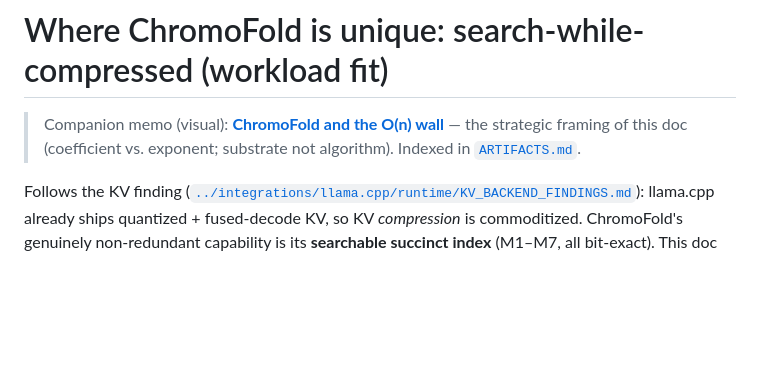
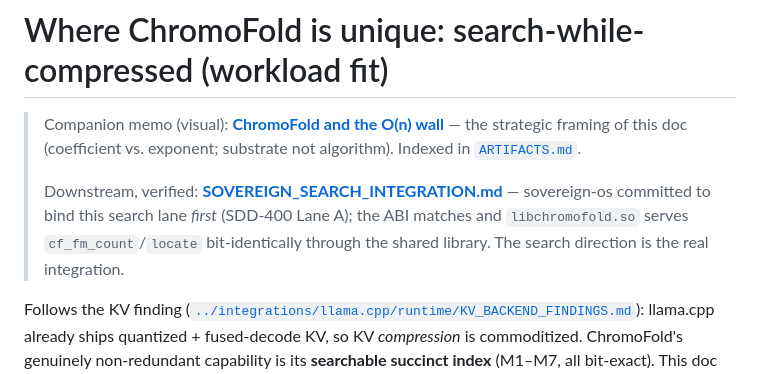
Before and after one commit to cyberpunk042/chromoFold, a Markdown page: docs/SEARCHABLE_WORKLOADS.md, the part around the change. GitHub-like rendering; blank space fills up the shorter version.

```diff
--- a/docs/SEARCHABLE_WORKLOADS.md
+++ b/docs/SEARCHABLE_WORKLOADS.md
@@ -2,6 +2,10 @@
 
 > Companion memo (visual): **[ChromoFold and the O(n) wall](https://claude.ai/code/artifact/9137a101-4076-4afa-a822-ae71ce1c69f2)** —
 > the strategic framing of this doc (coefficient vs. exponent; substrate not algorithm). Indexed in [`ARTIFACTS.md`](ARTIFACTS.md).
+>
+> Downstream, verified: **[SOVEREIGN_SEARCH_INTEGRATION.md](SOVEREIGN_SEARCH_INTEGRATION.md)** — sovereign-os
+> committed to bind this search lane *first* (SDD-400 Lane A); the ABI matches and `libchromofold.so` serves
+> `cf_fm_count`/`locate` bit-identically through the shared library. The search direction is the real integration.
 
 Follows the KV finding ([`../integrations/llama.cpp/runtime/KV_BACKEND_FINDINGS.md`](../integrations/llama.cpp/runtime/KV_BACKEND_FINDINGS.md)):
 llama.cpp already ships quantized + fused-decode KV, so KV *compression* is commoditized. ChromoFold's genuinely
```
Also changed, not shown: docs/SOVEREIGN_SEARCH_INTEGRATION.md (added, +56 -0 lines).
